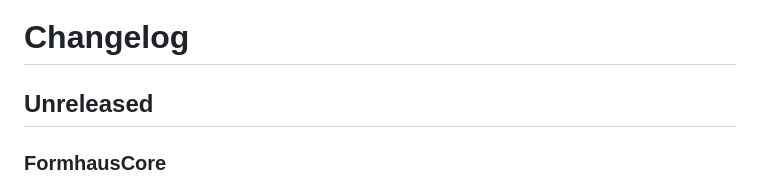
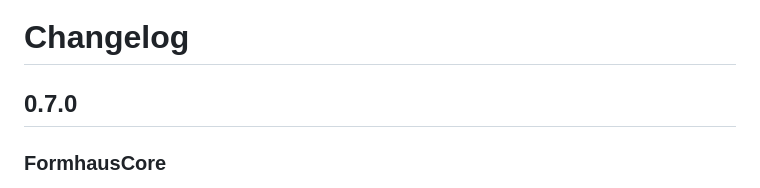
Before and after one commit to formhaus-dev/formhaus-swift, a Markdown page: CHANGELOG.md, the part around the change. Drawn GitHub-style.

Commit message:
chore: release 0.7.0 (#91)

```diff
--- a/CHANGELOG.md
+++ b/CHANGELOG.md
@@ -1,6 +1,6 @@
 # Changelog
 
-## Unreleased
+## 0.7.0
 
 ### FormhausCore
 
```
Also changed, not shown: README.md (+1 -0 lines).
